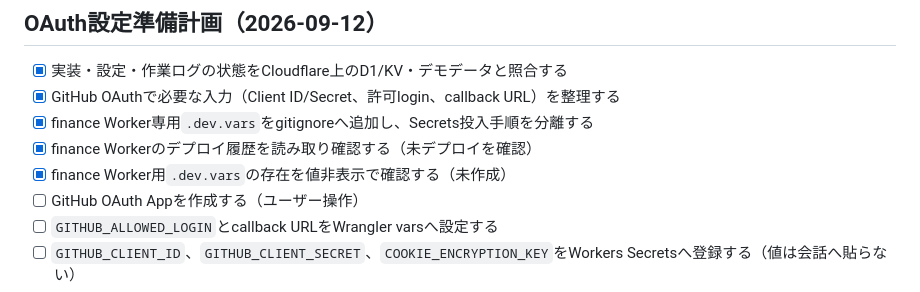
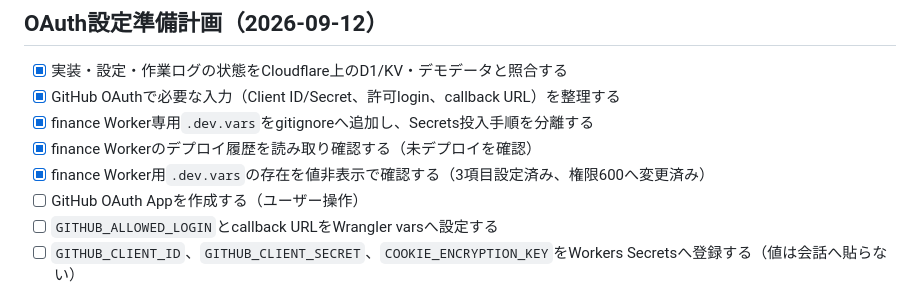
Before and after one commit to fukurose-jun02/fukuchan-app, a Markdown page: tasks/todo.md, the part around the change. GitHub-like rendering.

Commit message:
作業ログ更新：OAuth用dev vars設定完了

```diff
--- a/tasks/todo.md
+++ b/tasks/todo.md
@@ -399,7 +399,7 @@
 - [x] GitHub OAuthで必要な入力（Client ID/Secret、許可login、callback URL）を整理する
 - [x] finance Worker専用`.dev.vars`をgitignoreへ追加し、Secrets投入手順を分離する
 - [x] finance Workerのデプロイ履歴を読み取り確認する（未デプロイを確認）
-- [x] finance Worker用`.dev.vars`の存在を値非表示で確認する（未作成）
+- [x] finance Worker用`.dev.vars`の存在を値非表示で確認する（3項目設定済み、権限600へ変更済み）
 - [ ] GitHub OAuth Appを作成する（ユーザー操作）
 - [ ] `GITHUB_ALLOWED_LOGIN`とcallback URLをWrangler varsへ設定する
 - [ ] `GITHUB_CLIENT_ID`、`GITHUB_CLIENT_SECRET`、`COOKIE_ENCRYPTION_KEY`をWorkers Secretsへ登録する（値は会話へ貼らない）
```
